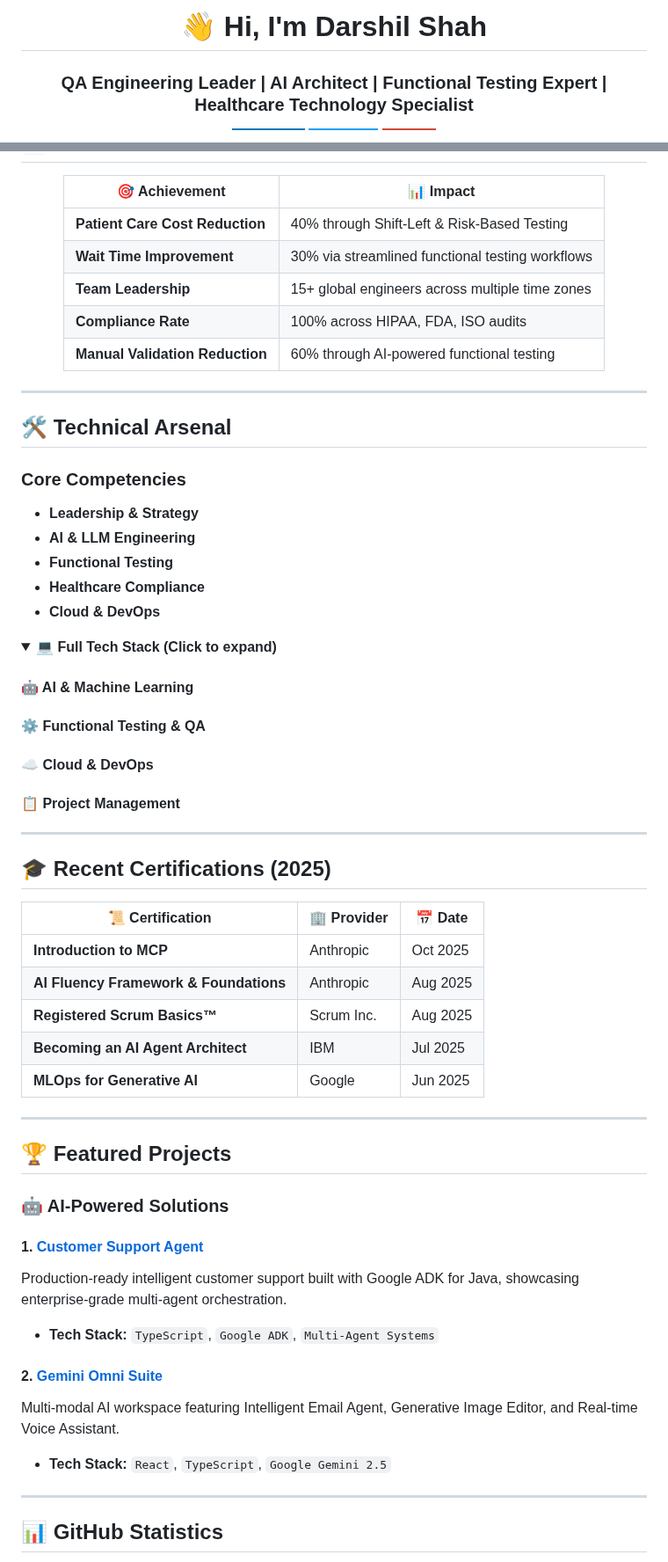
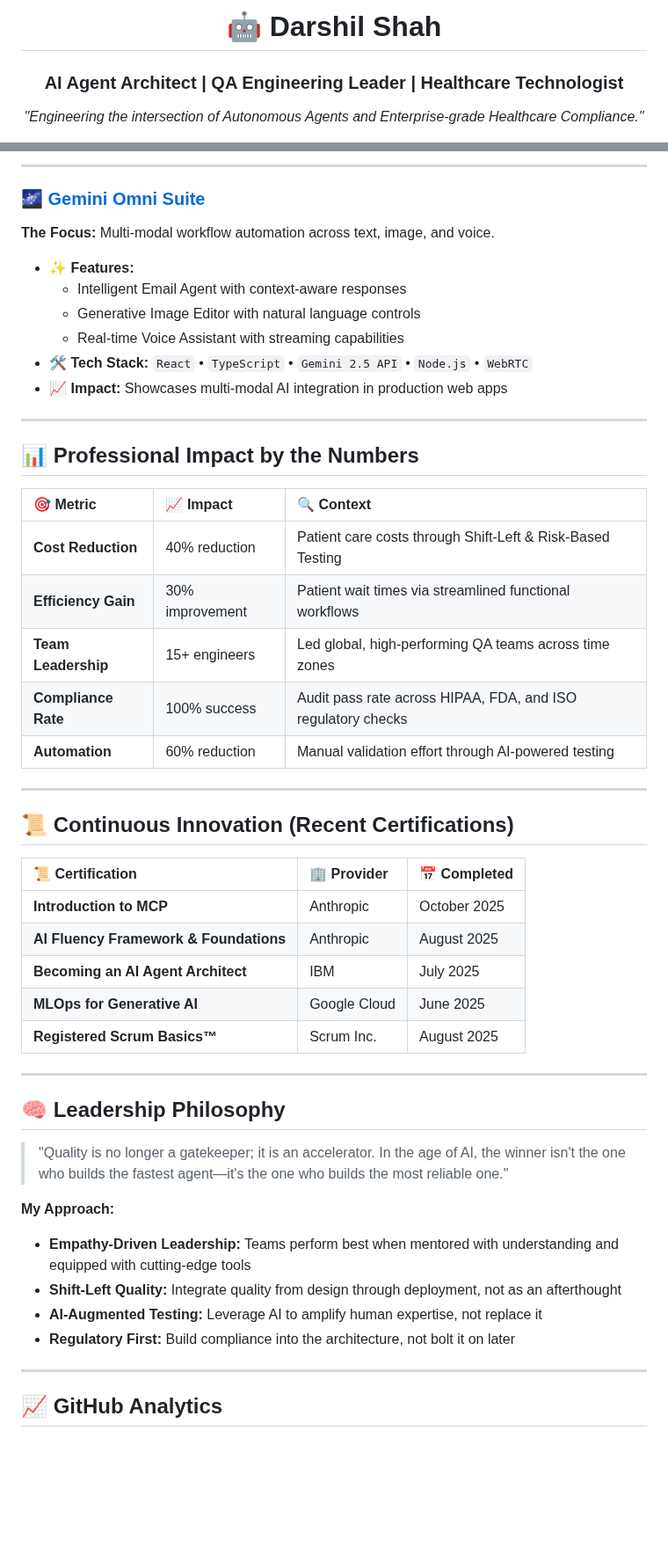
Before and after one commit to darshil0/darshil0, a Markdown page: README.md, 2 parts joined by grey strips. Shown at 88% size. GitHub-like rendering; folded sections open; badges without logos; blank space fills up the shorter version.

```diff
--- a/README.md
+++ b/README.md
@@ -1,8 +1,10 @@
 <div align="center">
 
-# 👋 Hi, I'm Darshil Shah
+# 🤖 Darshil Shah
 
-### QA Engineering Leader | AI Architect | Functional Testing Expert | Healthcare Technology Specialist
+### **AI Agent Architect | QA Engineering Leader | Healthcare Technologist**
+
+*"Engineering the intersection of Autonomous Agents and Enterprise-grade Healthcare Compliance."*
 
 [![LinkedIn](https://img.shields.io/badge/LinkedIn-0077B5?style=for-the-badge&logo=linkedin&logoColor=white)](https://www.linkedin.com/in/darshil-qa-lead/)
 [![Twitter](https://img.shields.io/badge/Twitter-1DA1F2?style=for-the-badge&logo=twitter&logoColor=white)](https://x.com/soulsurfer300)
@@ -40,74 +82,58 @@ const darshil = {
+---
+
+### 🌌 [Gemini Omni Suite](https://github.com/darshil0/Gemini-Omni-Suite)
+**The Focus:** Multi-modal workflow automation across text, image, and voice.
+
+- ✨ **Features:**
+  - Intelligent Email Agent with context-aware responses
+  - Generative Image Editor with natural language controls
+  - Real-time Voice Assistant with streaming capabilities
+- 🛠️ **Tech Stack:** `React` • `TypeScript` • `Gemini 2.5 API` • `Node.js` • `WebRTC`
+- 📈 **Impact:** Showcases multi-modal AI integration in production web apps
+
+---
+
+## 📊 Professional Impact by the Numbers
 
 <div align="center">
 
-| 🎯 Achievement | 📊 Impact |
-| --- | --- |
-| **Patient Care Cost Reduction** | 40% through Shift-Left & Risk-Based Testing |
-| **Wait Time Improvement** | 30% via streamlined functional testing workflows |
-| **Team Leadership** | 15+ global engineers across multiple time zones |
-| **Compliance Rate** | 100% across HIPAA, FDA, ISO audits |
-| **Manual Validation Reduction** | 60% through AI-powered functional testing |
+| 🎯 Metric | 📈 Impact | 🔍 Context |
+|:---|:---|:---|
+| **Cost Reduction** | 40% reduction | Patient care costs through Shift-Left & Risk-Based Testing |
+| **Efficiency Gain** | 30% improvement | Patient wait times via streamlined functional workflows |
+| **Team Leadership** | 15+ engineers | Led global, high-performing QA teams across time zones |
+| **Compliance Rate** | 100% success | Audit pass rate across HIPAA, FDA, and ISO regulatory checks |
+| **Automation** | 60% reduction | Manual validation effort through AI-powered testing |
 
 </div>
 
 ---
 
-## 🛠️ Technical Arsenal
+## 📜 Continuous Innovation (Recent Certifications)
 
-### Core Competencies
-
-* **Leadership & Strategy**
-* **AI & LLM Engineering**
-* **Functional Testing**
-* **Healthcare Compliance**
-* **Cloud & DevOps**
-
-<details>
-<summary>💻 <b>Full Tech Stack (Click to expand)</b></summary>
-
-#### 🤖 AI & Machine Learning
-
-#### ⚙️ Functional Testing & QA
-
-#### ☁️ Cloud & DevOps
-
-#### 📋 Project Management
-
-</details>
+| 📜 Certification | 🏢 Provider | 📅 Completed |
+|:---|:---|:---|
+| **Introduction to MCP** | Anthropic | October 2025 |
+| **AI Fluency Framework & Foundations** | Anthropic | August 2025 |
+| **Becoming an AI Agent Architect** | IBM | July 2025 |
+| **MLOps for Generative AI** | Google Cloud | June 2025 |
+| **Registered Scrum Basics™** | Scrum Inc. | August 2025 |
 
 ---
 
-## 🎓 Recent Certifications (2025)
+## 🧠 Leadership Philosophy
 
-| 📜 Certification | 🏢 Provider | 📅 Date |
-| --- | --- | --- |
-| **Introduction to MCP** | Anthropic | Oct 2025 |
-| **AI Fluency Framework & Foundations** | Anthropic | Aug 2025 |
-| **Registered Scrum Basics™** | Scrum Inc. | Aug 2025 |
-| **Becoming an AI Agent Architect** | IBM | Jul 2025 |
-| **MLOps for Generative AI** | Google | Jun 2025 |
+> "Quality is no longer a gatekeeper; it is an accelerator. In the age of AI, the winner isn't the one who builds the fastest agent—it's the one who builds the most reliable one."
+
+**My Approach:**
+- **Empathy-Driven Leadership:** Teams perform best when mentored with understanding and equipped with cutting-edge tools
+- **Shift-Left Quality:** Integrate quality from design through deployment, not as an afterthought
+- **AI-Augmented Testing:** Leverage AI to amplify human expertise, not replace it
+- **Regulatory First:** Build compliance into the architecture, not bolt it on later
 
 ---
 
-## 🏆 Featured Projects
-
-### 🤖 AI-Powered Solutions
-
-#### 1. [Customer Support Agent](https://github.com/darshil0/customer-support-agent)
-
-Production-ready intelligent customer support built with Google ADK for Java, showcasing enterprise-grade multi-agent orchestration.
-
-* **Tech Stack:** `TypeScript`, `Google ADK`, `Multi-Agent Systems`
-
-#### 2. [Gemini Omni Suite](https://github.com/darshil0/Gemini-Omni-Suite)
-
-Multi-modal AI workspace featuring Intelligent Email Agent, Generative Image Editor, and Real-time Voice Assistant.
-
-* **Tech Stack:** `React`, `TypeScript`, `Google Gemini 2.5`
-
----
-
-## 📊 GitHub Statistics
+## 📈 GitHub Analytics
 
 <div align="center">
 
```
Also changed, not shown: other parts of README.md (+74 -33 lines).
